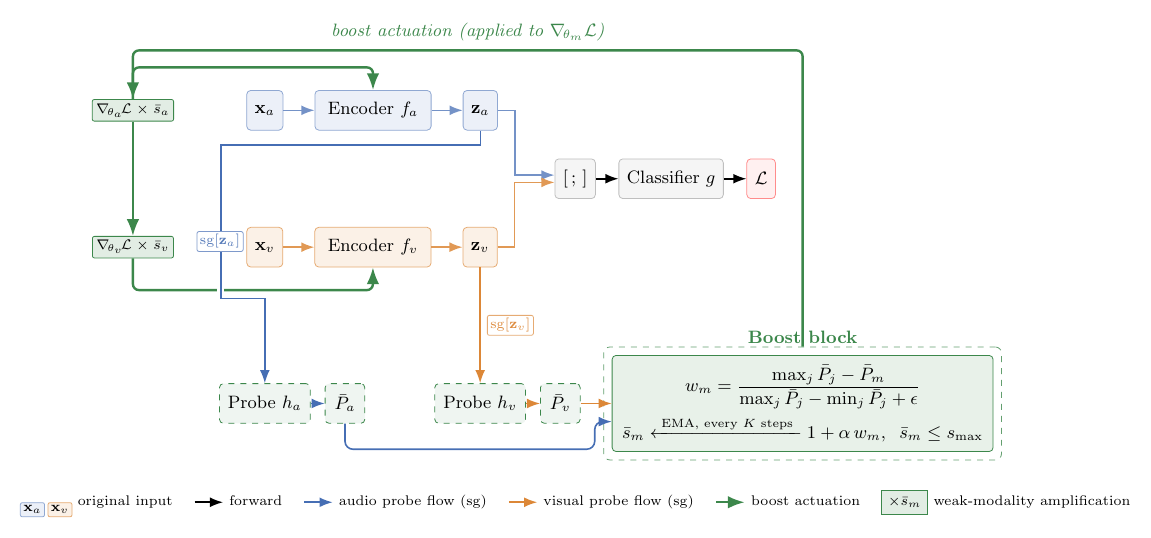
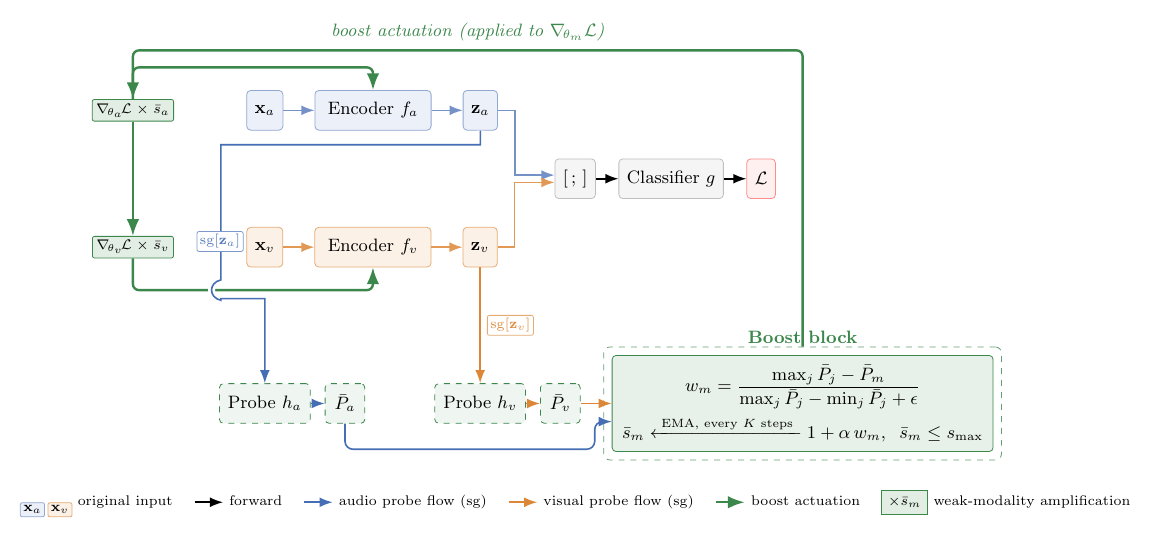
Before and after one commit to VuVoCodes/AsynchronousFunction, a LaTeX figure (Manuscript/figures/architecture.tex): the whole page. Compiled offline with pdfLaTeX.

Commit message:
curve plot

```diff
--- a/Manuscript/figures/architecture.tex
+++ b/Manuscript/figures/architecture.tex
@@ -95,11 +95,22 @@
 % ===================== Probe-flow lines (SPLIT, SOLID, COLOURED) =====================
 % Audio probe flow: solid blue line from z_a (with stop-grad badge BELOW the wire) to Probe h_a.
 % Stop-grad badge is anchored BELOW the horizontal segment so it does not cut the line.
+% Bridge/hop at the crossing with the green boost-actuation rail beneath f_v:
+% the blue vertical descent (at x = xv.west - 0.45cm) crosses the green horizontal
+% at y = fv.south - 0.4cm. We replace a tiny window of the straight descent with
+% a small Bezier hop that bulges left, so the blue wire visibly passes OVER green.
+\coordinate (audCol)    at ([xshift=-0.45cm]xv.west);
+\coordinate (audHopTop) at ($(audCol |- fv.south) + (0,-0.22)$);
+\coordinate (audHopBot) at ($(audCol |- fv.south) + (0,-0.58)$);
+\coordinate (audHopCt1) at ($(audHopTop) + (-0.22,-0.05)$);
+\coordinate (audHopCt2) at ($(audHopBot) + (-0.22, 0.05)$);
 \draw[parraud, preaction={draw=white, line width=3.5pt, -}]
     (za.south) -- ++(0,-0.25)
-              -| ([xshift=-0.45cm]xv.west)
-              |- ([yshift=-0.55cm]fv.south -| pa)
-              -- (pa.north);
+              -| (audHopTop)
+              .. controls (audHopCt1) and (audHopCt2) ..
+              (audHopBot)
+              -- ($(audCol |- fv.south) + (0,-0.55)$)
+              -| (pa.north);
 \node[sgbadge, anchor=east, fill=white, draw=audblue!70, text=audblue!90]
     at ([xshift=-0.05cm, yshift=0.1cm]xv.west) {$\mathrm{sg}[\mathbf{z}_a]$};
 
```
Also changed, not shown: Manuscript/figures/architecture.pdf.
